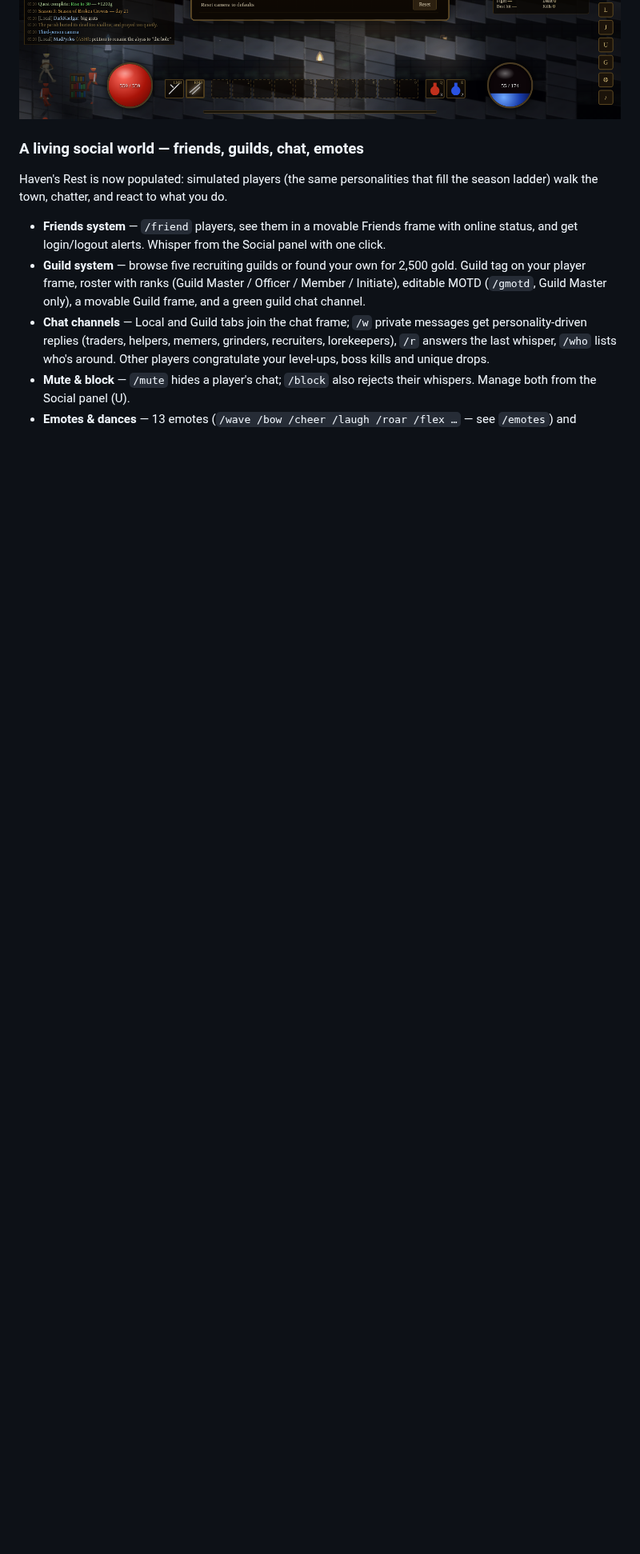
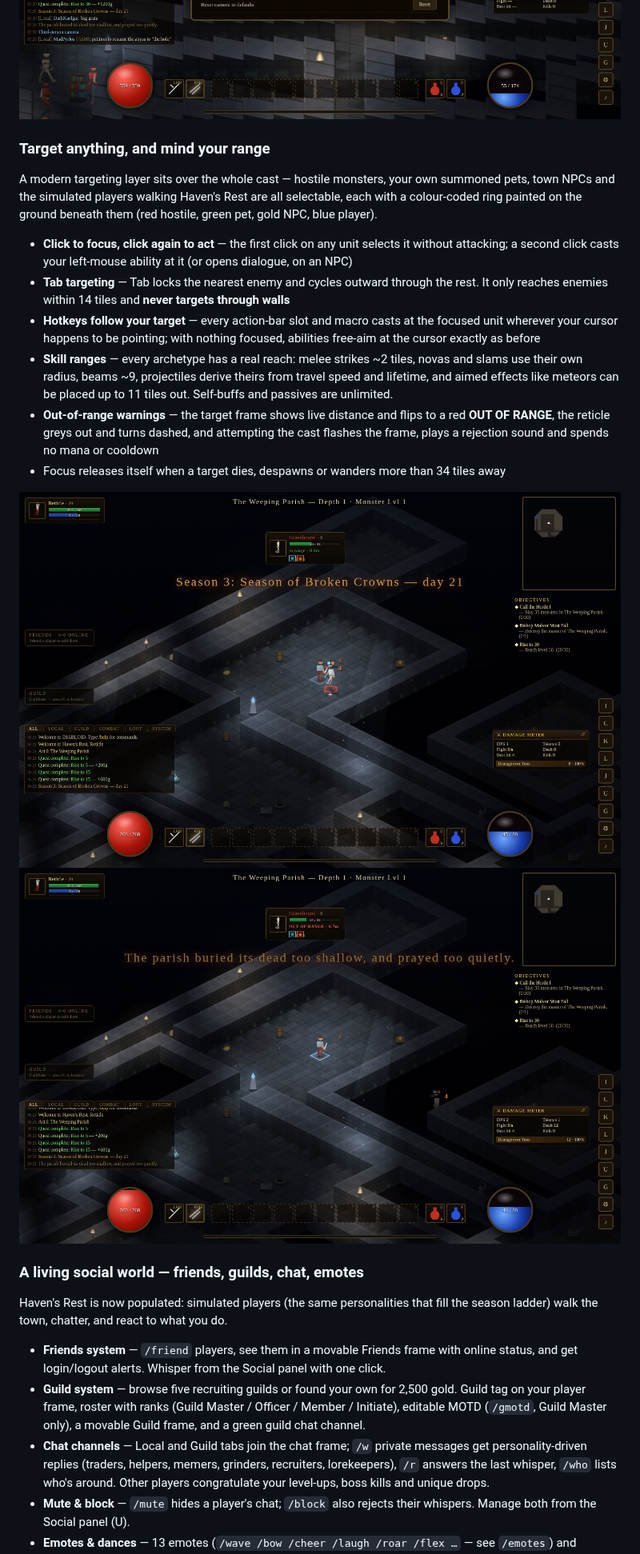
Before and after one commit to adriansonaplane/curly-enigma, a Markdown page: README.md, the part around one of its changes. Shown at 80% size. Drawn GitHub-style; pictures changed too: screenshots/targeting.png (added), screenshots/targeting_range.png (added); blank space fills up the shorter version.

```diff
--- a/README.md
+++ b/README.md
@@ -179,6 +179,31 @@ wellheads and ore veins. Many are **interactive**:
 ![Third-person camera](screenshots/camera_third.png)
 ![Camera settings](screenshots/camera_settings.png)
 
+### Target anything, and mind your range
+A modern targeting layer sits over the whole cast — hostile monsters, your own summoned pets,
+town NPCs and the simulated players walking Haven's Rest are all selectable, each with a
+colour-coded ring painted on the ground beneath them (red hostile, green pet, gold NPC, blue
+player).
+
+- **Click to focus, click again to act** — the first click on any unit selects it without
+  attacking; a second click casts your left-mouse ability at it (or opens dialogue, on an NPC)
+- **Tab targeting** — Tab locks the nearest enemy and cycles outward through the rest. It only
+  reaches enemies within 14 tiles and **never targets through walls**
+- **Hotkeys follow your target** — every action-bar slot and macro casts at the focused unit
+  wherever your cursor happens to be pointing; with nothing focused, abilities free-aim at the
+  cursor exactly as before
+- **Skill ranges** — every archetype has a real reach: melee strikes ~2 tiles, novas and slams
+  use their own radius, beams ~9, projectiles derive theirs from travel speed and lifetime, and
+  aimed effects like meteors can be placed up to 11 tiles out. Self-buffs and passives are
+  unlimited.
+- **Out-of-range warnings** — the target frame shows live distance and flips to a red
+  **OUT OF RANGE**, the reticle greys out and turns dashed, and attempting the cast flashes the
+  frame, plays a rejection sound and spends no mana or cooldown
+- Focus releases itself when a target dies, despawns or wanders more than 34 tiles away
+
+![Targeting a slowed, burning enemy in range](screenshots/targeting.png)
+![Out of range warning](screenshots/targeting_range.png)
+
 ### A living social world — friends, guilds, chat, emotes
 Haven's Rest is now populated: simulated players (the same personalities that fill the season
 ladder) walk the town, chatter, and react to what you do.
```
Also changed, not shown: other parts of README.md (+2 -0 lines), 7 other files.
